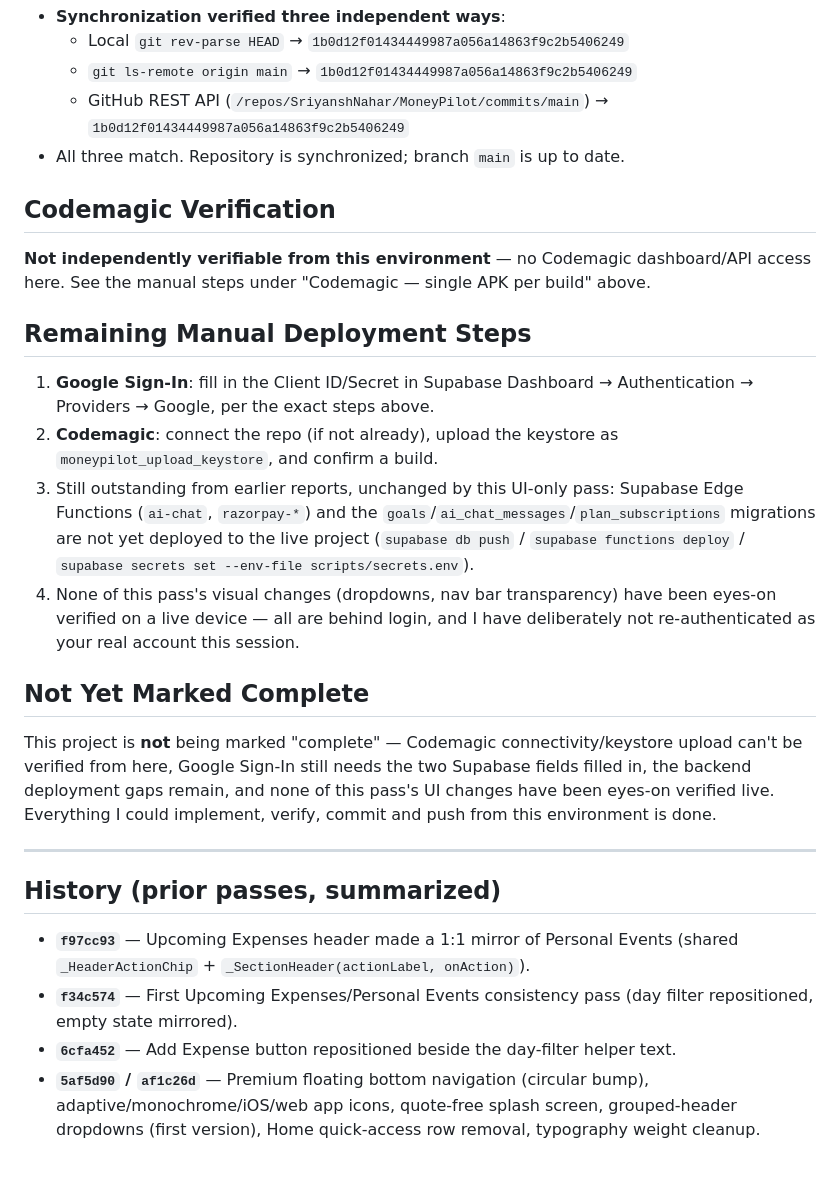
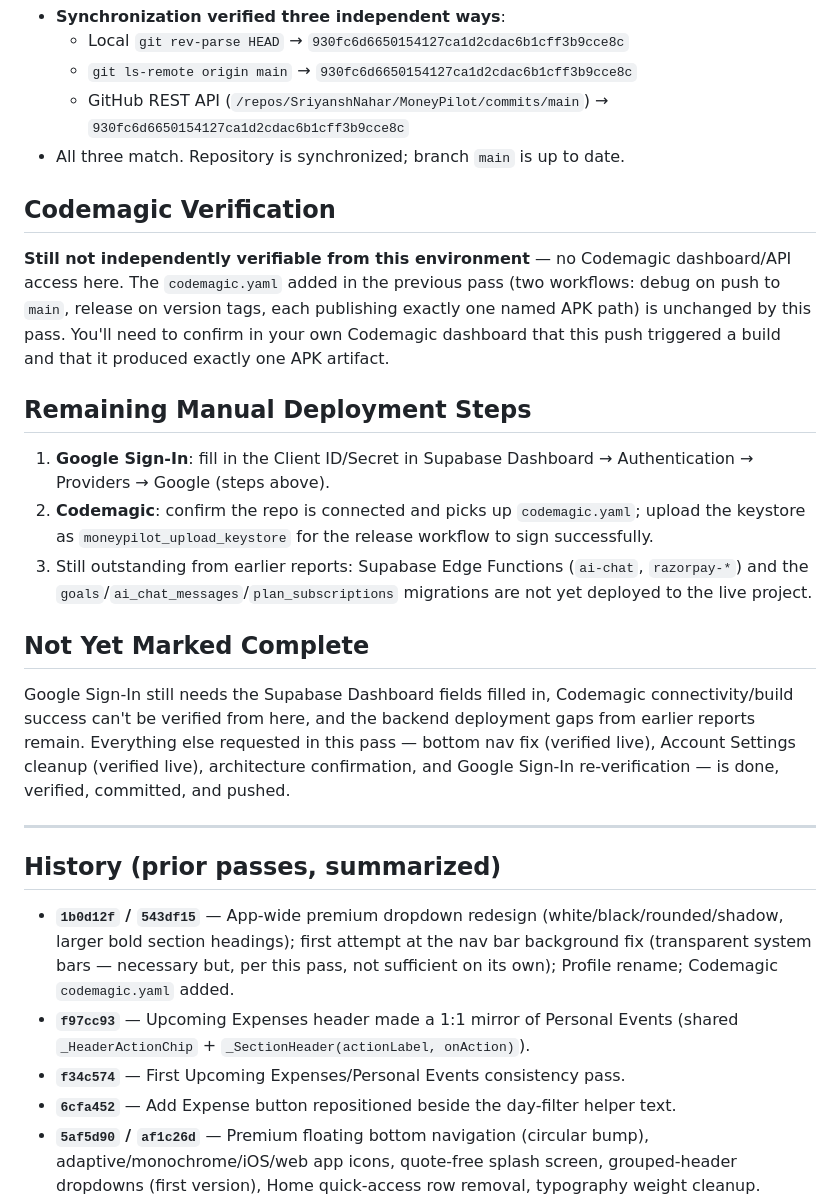
Before and after one commit to SriyanshNahar/MoneyPilot, a Markdown page: FINAL_DEPLOYMENT_REPORT.md, the part around one of its changes. GitHub-like rendering; blank space fills up the shorter version.

```diff
--- a/FINAL_DEPLOYMENT_REPORT.md
+++ b/FINAL_DEPLOYMENT_REPORT.md
@@ -72,30 +67,30 @@ No `codemagic.yaml` existed before (the project was presumably building from Cod
 - **Synchronization verified three independent ways**:
-  - Local `git rev-parse HEAD` → `1b0d12f01434449987a056a14863f9c2b5406249`
-  - `git ls-remote origin main` → `1b0d12f01434449987a056a14863f9c2b5406249`
-  - GitHub REST API (`/repos/SriyanshNahar/MoneyPilot/commits/main`) → `1b0d12f01434449987a056a14863f9c2b5406249`
+  - Local `git rev-parse HEAD` → `930fc6d6650154127ca1d2cdac6b1cff3b9cce8c`
+  - `git ls-remote origin main` → `930fc6d6650154127ca1d2cdac6b1cff3b9cce8c`
+  - GitHub REST API (`/repos/SriyanshNahar/MoneyPilot/commits/main`) → `930fc6d6650154127ca1d2cdac6b1cff3b9cce8c`
 - All three match. Repository is synchronized; branch `main` is up to date.
 
 ## Codemagic Verification
 
-**Not independently verifiable from this environment** — no Codemagic dashboard/API access here. See the manual steps under "Codemagic — single APK per build" above.
+**Still not independently verifiable from this environment** — no Codemagic dashboard/API access here. The `codemagic.yaml` added in the previous pass (two workflows: debug on push to `main`, release on version tags, each publishing exactly one named APK path) is unchanged by this pass. You'll need to confirm in your own Codemagic dashboard that this push triggered a build and that it produced exactly one APK artifact.
 
 ## Remaining Manual Deployment Steps
 
-1. **Google Sign-In**: fill in the Client ID/Secret in Supabase Dashboard → Authentication → Providers → Google, per the exact steps above.
-2. **Codemagic**: connect the repo (if not already), upload the keystore as `moneypilot_upload_keystore`, and confirm a build.
-3. Still outstanding from earlier reports, unchanged by this UI-only pass: Supabase Edge Functions (`ai-chat`, `razorpay-*`) and the `goals`/`ai_chat_messages`/`plan_subscriptions` migrations are not yet deployed to the live project (`supabase db push` / `supabase functions deploy` / `supabase secrets set --env-file scripts/secrets.env`).
-4. None of this pass's visual changes (dropdowns, nav bar transparency) have been eyes-on verified on a live device — all are behind login, and I have deliberately not re-authenticated as your real account this session.
+1. **Google Sign-In**: fill in the Client ID/Secret in Supabase Dashboard → Authentication → Providers → Google (steps above).
+2. **Codemagic**: confirm the repo is connected and picks up `codemagic.yaml`; upload the keystore as `moneypilot_upload_keystore` for the release workflow to sign successfully.
+3. Still outstanding from earlier reports: Supabase Edge Functions (`ai-chat`, `razorpay-*`) and the `goals`/`ai_chat_messages`/`plan_subscriptions` migrations are not yet deployed to the live project.
 
 ## Not Yet Marked Complete
 
-This project is **not** being marked "complete" — Codemagic connectivity/keystore upload can't be verified from here, Google Sign-In still needs the two Supabase fields filled in, the backend deployment gaps remain, and none of this pass's UI changes have been eyes-on verified live. Everything I could implement, verify, commit and push from this environment is done.
+Google Sign-In still needs the Supabase Dashboard fields filled in, Codemagic connectivity/build success can't be verified from here, and the backend deployment gaps from earlier reports remain. Everything else requested in this pass — bottom nav fix (verified live), Account Settings cleanup (verified live), architecture confirmation, and Google Sign-In re-verification — is done, verified, committed, and pushed.
 
 ---
 
 ## History (prior passes, summarized)
 
+- **`1b0d12f` / `543df15`** — App-wide premium dropdown redesign (white/black/rounded/shadow, larger bold section headings); first attempt at the nav bar background fix (transparent system bars — necessary but, per this pass, not sufficient on its own); Profile rename; Codemagic `codemagic.yaml` added.
 - **`f97cc93`** — Upcoming Expenses header made a 1:1 mirror of Personal Events (shared `_HeaderActionChip` + `_SectionHeader(actionLabel, onAction)`).
-- **`f34c574`** — First Upcoming Expenses/Personal Events consistency pass (day filter repositioned, empty state mirrored).
+- **`f34c574`** — First Upcoming Expenses/Personal Events consistency pass.
 - **`6cfa452`** — Add Expense button repositioned beside the day-filter helper text.
 - **`5af5d90` / `af1c26d`** — Premium floating bottom navigation (circular bump), adaptive/monochrome/iOS/web app icons, quote-free splash screen, grouped-header dropdowns (first version), Home quick-access row removal, typography weight cleanup.
 
```
Also changed, not shown: other parts of FINAL_DEPLOYMENT_REPORT.md (+33 -38 lines).
